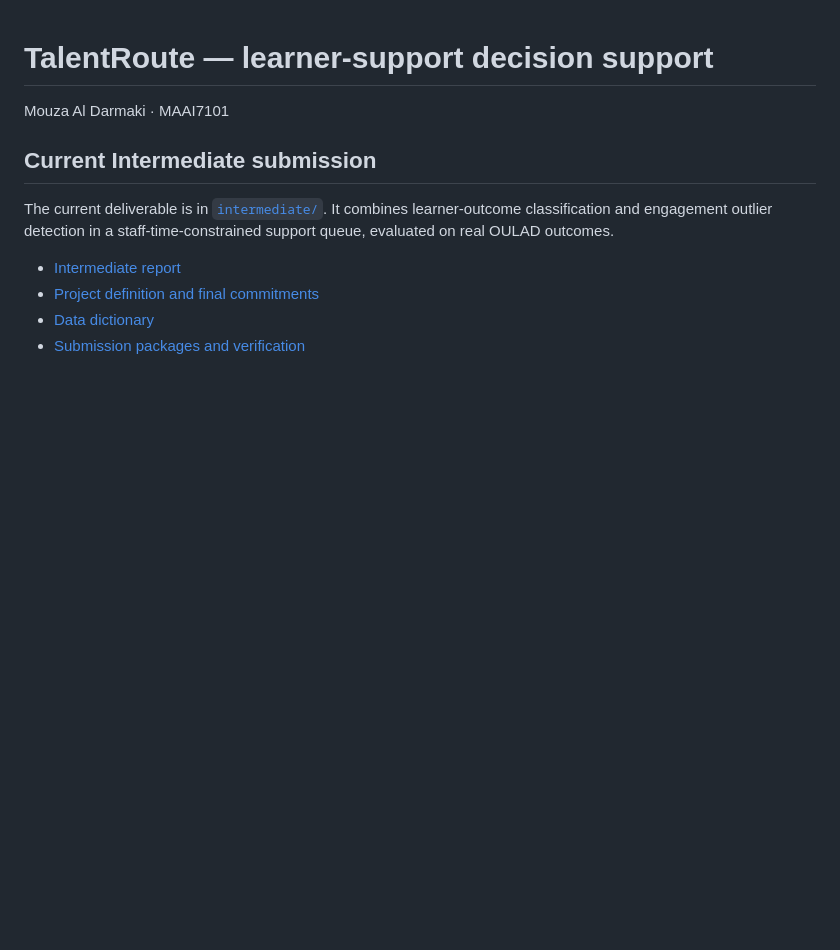
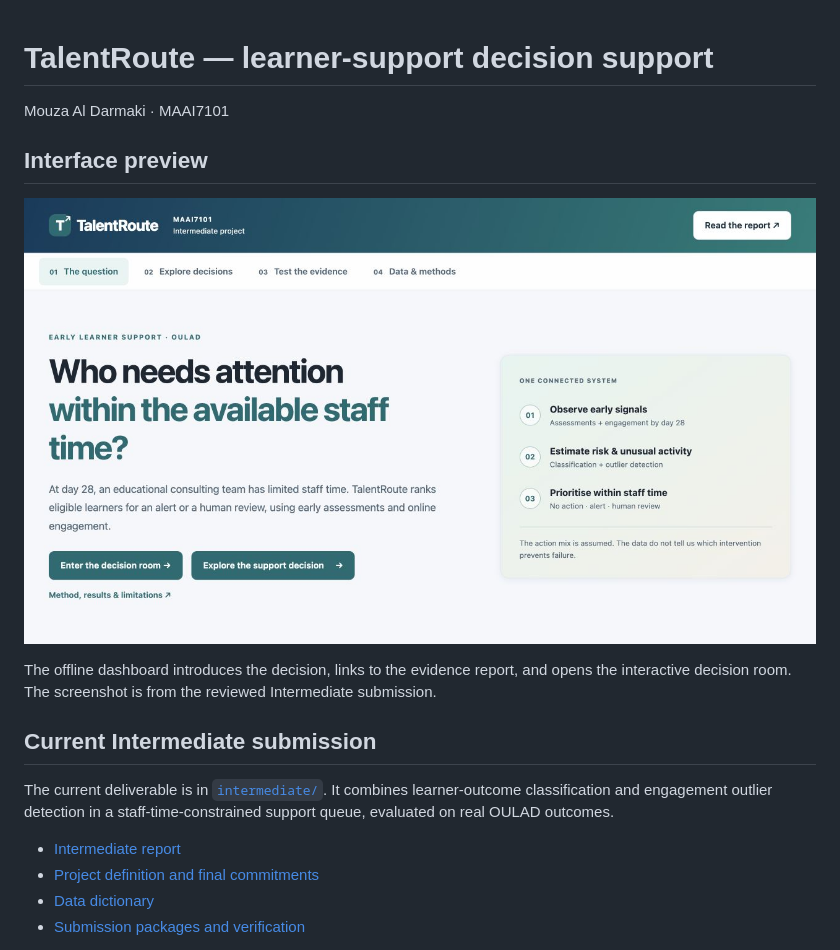
Before and after one commit to oj9o/talentroute-learner-support, a Markdown page: README.md, the part around the change. GitHub-like rendering; pictures changed too: assets/screenshots/talentroute-dashboard.png (added); blank space fills up the shorter version.

Commit message:
Add reviewed dashboard screenshot to README

```diff
--- a/README.md
+++ b/README.md
@@ -1,6 +1,12 @@
 # TalentRoute — learner-support decision support
 
 Mouza Al Darmaki · MAAI7101
+
+## Interface preview
+
+![TalentRoute dashboard showing the day-28 learner-support question and the connected analysis workflow](assets/screenshots/talentroute-dashboard.png)
+
+The offline dashboard introduces the decision, links to the evidence report, and opens the interactive decision room. The screenshot is from the reviewed Intermediate submission.
 
 ## Current Intermediate submission
 
```
